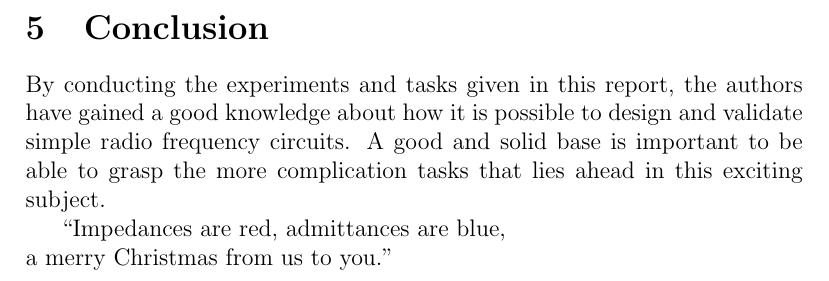
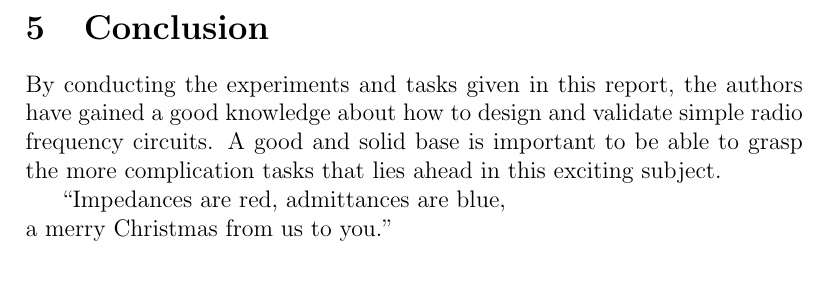
Before and after one commit to Risca/TNE060_-_RF_electronics, a LaTeX paper (report/report.tex, which reads report/conclusion.tex): part of page 33 of 33, cut so that both start at the same text. Compiled offline with pdfLaTeX.

Commit message:
Removed some uneccesary words.
Signed-off-by: Daniel Josefsson <dannejosefsson@gmail.com>

```diff
--- a/report/conclusion.tex
+++ b/report/conclusion.tex
@@ -1,7 +1,7 @@
 \documentclass[report.tex]{subfiles}
 \begin{document}
 \pagebreak \section{Conclusion}
-By conducting the experiments and tasks given in this report, the authors have gained a good knowledge about how it is possible to design and validate simple radio frequency circuits. A good and solid base is important to be able to grasp the more complication tasks that lies ahead in this exciting subject.
+By conducting the experiments and tasks given in this report, the authors have gained a good knowledge about how to design and validate simple radio frequency circuits. A good and solid base is important to be able to grasp the more complication tasks that lies ahead in this exciting subject.
 
 ``Impedances are red, admittances are blue,\\
 a merry Christmas from us to you."
```
